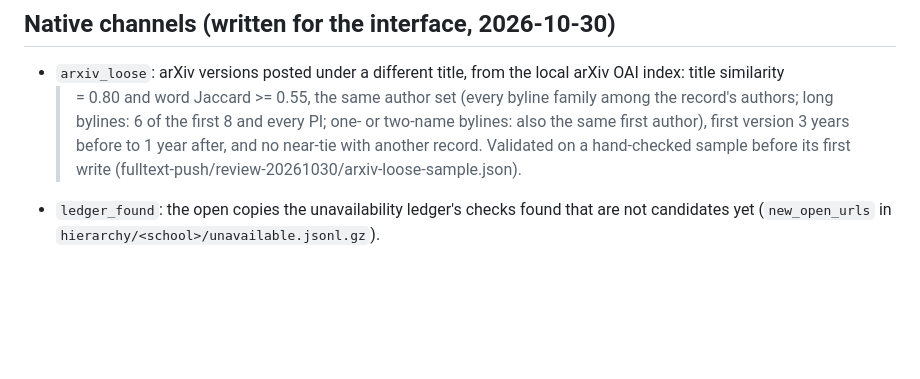
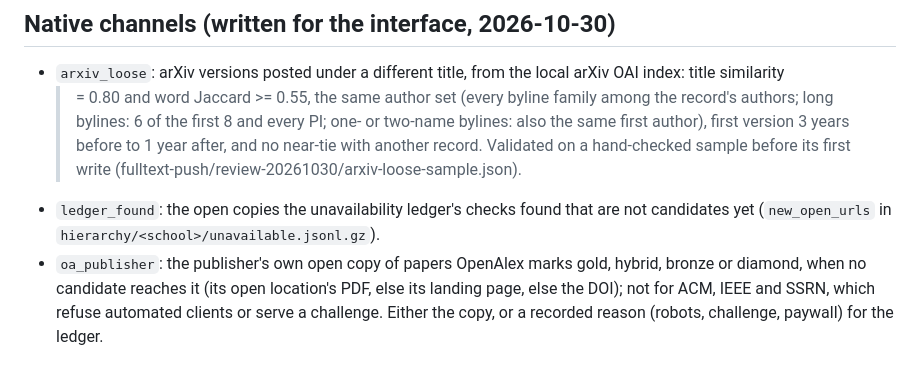
Before and after one commit to liv-daliberti/cs-labs-atlas, a Markdown page: docs/CHANNELS.md, the part around the change. Rendered like a GitHub page; blank space fills up the shorter version.

Commit message:
docs: oa_publisher channel; reasons for open-at-publisher papers the publisher refused
Co-Authored-By: Claude Opus 5.5 <noreply@anthropic.com>

```diff
--- a/docs/CHANNELS.md
+++ b/docs/CHANNELS.md
@@ -75,3 +75,7 @@ oa_arxiv 3 = 3). Moving a body into its module is the next step per channel; the
   (fulltext-push/review-20261030/arxiv-loose-sample.json).
 - `ledger_found`: the open copies the unavailability ledger's checks found that are not candidates yet
   (`new_open_urls` in `hierarchy/<school>/unavailable.jsonl.gz`).
+- `oa_publisher`: the publisher's own open copy of papers OpenAlex marks gold, hybrid, bronze or diamond, when no
+  candidate reaches it (its open location's PDF, else its landing page, else the DOI); not for ACM, IEEE and SSRN,
+  which refuse automated clients or serve a challenge. Either the copy, or a recorded reason (robots, challenge,
+  paywall) for the ledger.
```
Also changed, not shown: docs/UNAVAILABLE.md (+3 -0 lines).
